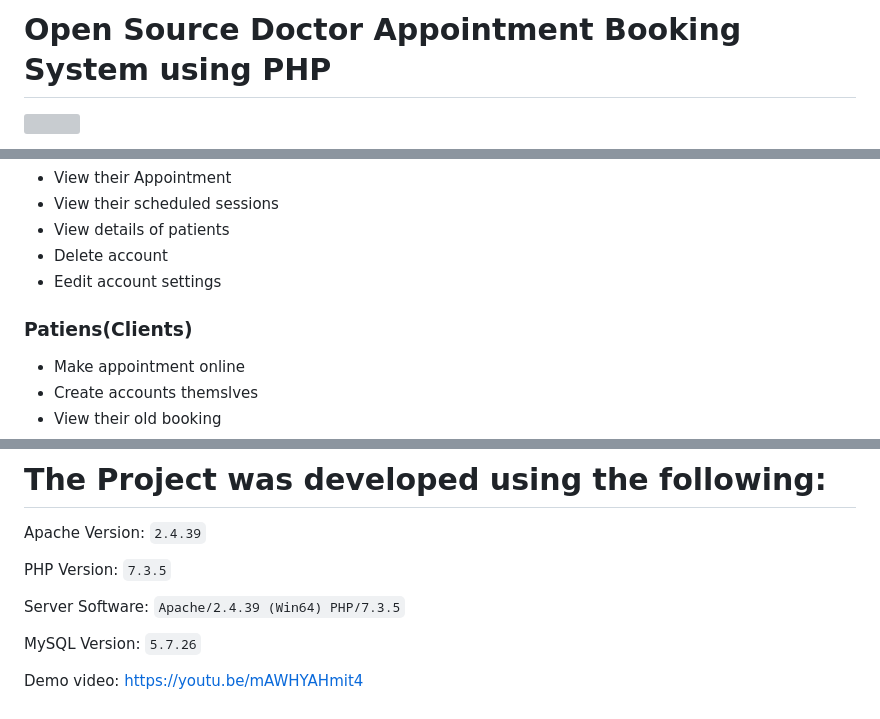
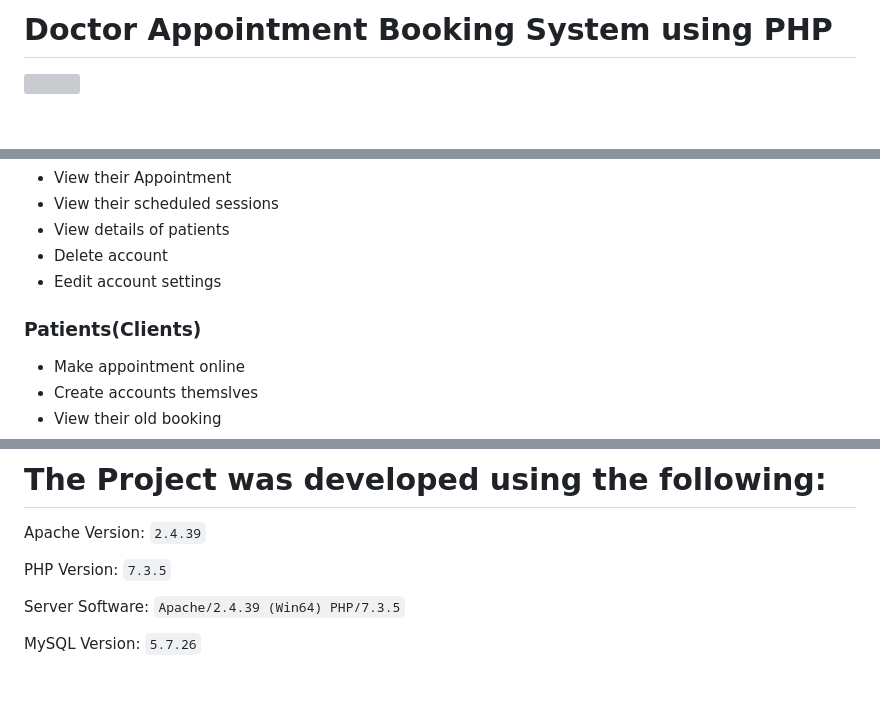
Before and after one commit to pingili-pranay/EDOC, a Markdown page: edoc-doctor-appointment-system-main/README.md, 3 parts joined by grey strips. GitHub-like rendering; blank space fills up the shorter version; grey boxes are pictures that could not be loaded.

```diff
--- a/edoc-doctor-appointment-system-main/README.md
+++ b/edoc-doctor-appointment-system-main/README.md
@@ -1,5 +1,5 @@
 
-# Open Source Doctor Appointment Booking System using PHP
+# Doctor Appointment Booking System using PHP
 ![](https://github.com/hshnudr/edoc-echanneling/blob/main/Screenshots/Screenshot%20(1).png)
 
 [Edoc](https://github.com/HashenUdara/edoc-doctor-appointment-system/) is a Simple web project that is made for e-channeling Using PHP,HTML & CSS.
@@ -28,7 +28,7 @@ This initiative facilitates online appointment requests for clients or patients
 
 
 
-### Patiens(Clients)
+### Patients(Clients)
 
   - Make appointment online
   - Create accounts themslves
@@ -74,5 +74,3 @@ PHP Version: 		`7.3.5`
 Server Software: 	`Apache/2.4.39 (Win64) PHP/7.3.5`
 
 MySQL Version: 		`5.7.26`
-
-Demo video: https://youtu.be/mAWHYAHmit4
```
